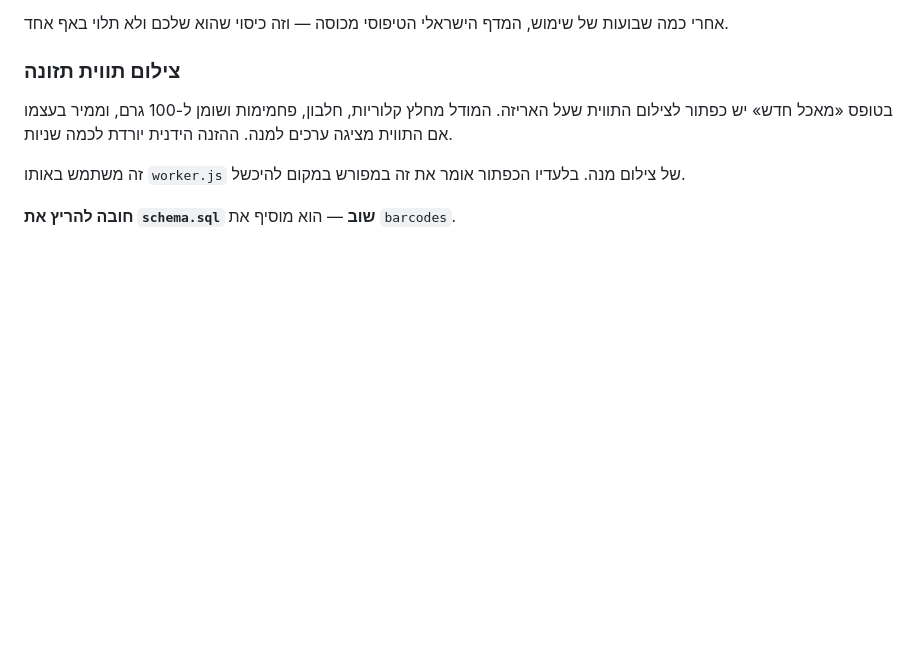
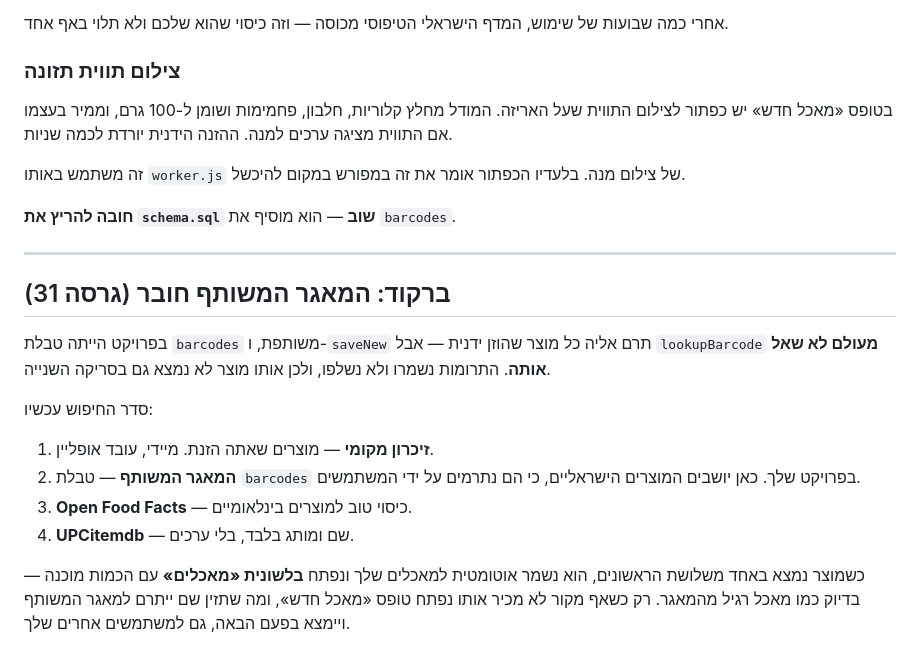
Before and after one commit to AWDDA/-, a Markdown page: README.md, the part around the change. Rendered like a GitHub page; blank space fills up the shorter version.

```diff
--- a/README.md
+++ b/README.md
@@ -679,3 +679,25 @@ Open Food Facts הוא קהילתי, והכיסוי בישראל דליל. שו
 במפורש במקום להיכשל.
 
 **חובה להריץ את `schema.sql` שוב** — הוא מוסיף את `barcodes`.
+
+
+---
+
+## ברקוד: המאגר המשותף חובר (גרסה 31)
+
+בפרויקט הייתה טבלת `barcodes` משותפת, ו-`saveNew` תרם אליה כל מוצר
+שהוזן ידנית — אבל `lookupBarcode` **מעולם לא שאל אותה**. התרומות
+נשמרו ולא נשלפו, ולכן אותו מוצר לא נמצא גם בסריקה השנייה.
+
+סדר החיפוש עכשיו:
+
+1. **זיכרון מקומי** — מוצרים שאתה הזנת. מיידי, עובד אופליין.
+2. **המאגר המשותף** — טבלת `barcodes` בפרויקט שלך. כאן יושבים
+   המוצרים הישראליים, כי הם נתרמים על ידי המשתמשים.
+3. **Open Food Facts** — כיסוי טוב למוצרים בינלאומיים.
+4. **UPCitemdb** — שם ומותג בלבד, בלי ערכים.
+
+כשמוצר נמצא באחד משלושת הראשונים, הוא נשמר אוטומטית למאכלים שלך
+ונפתח **בלשונית «מאכלים»** עם הכמות מוכנה — בדיוק כמו מאכל רגיל
+מהמאגר. רק כשאף מקור לא מכיר אותו נפתח טופס «מאכל חדש», ומה שתזין
+שם ייתרם למאגר המשותף ויימצא בפעם הבאה, גם למשתמשים אחרים שלך.
```
